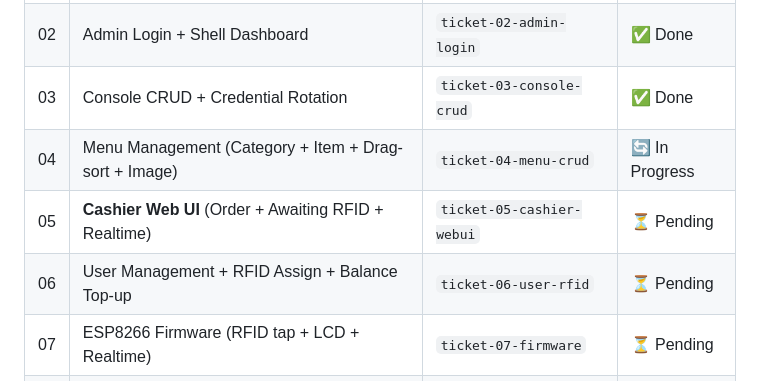
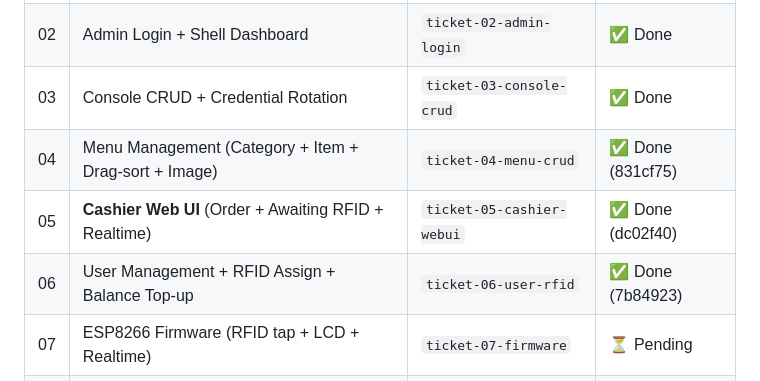
Before and after one commit to ghaniyfadhila-source/kasir-skanilan2, a Markdown page: SPEC.md, the part around the change. Drawn GitHub-style.

Commit message:
docs: tandai ticket 06 selesai di SPEC.md dan issue tracker

```diff
--- a/SPEC.md
+++ b/SPEC.md
@@ -489,9 +489,9 @@ BOOT → WIFI_CONNECT → REGISTER_DEVICE → MAIN_LOOP
 | 01 | Bootstrap Laravel 11 + Supabase + Schema | `main` | ✅ Done |
 | 02 | Admin Login + Shell Dashboard | `ticket-02-admin-login` | ✅ Done |
 | 03 | Console CRUD + Credential Rotation | `ticket-03-console-crud` | ✅ Done |
-| 04 | Menu Management (Category + Item + Drag-sort + Image) | `ticket-04-menu-crud` | 🔄 In Progress |
-| 05 | **Cashier Web UI** (Order + Awaiting RFID + Realtime) | `ticket-05-cashier-webui` | ⏳ Pending |
-| 06 | User Management + RFID Assign + Balance Top-up | `ticket-06-user-rfid` | ⏳ Pending |
+| 04 | Menu Management (Category + Item + Drag-sort + Image) | `ticket-04-menu-crud` | ✅ Done (831cf75) |
+| 05 | **Cashier Web UI** (Order + Awaiting RFID + Realtime) | `ticket-05-cashier-webui` | ✅ Done (dc02f40) |
+| 06 | User Management + RFID Assign + Balance Top-up | `ticket-06-user-rfid` | ✅ Done (7b84923) |
 | 07 | ESP8266 Firmware (RFID tap + LCD + Realtime) | `ticket-07-firmware` | ⏳ Pending |
 | 08 | Transaction API + Idempotency (Order + RFID tap) | `ticket-08-transaction-api` | ⏳ Pending |
 | 09 | Supabase Realtime Integration (3 channels) | `ticket-09-realtime` | ⏳ Pending |
```
Also changed, not shown: 1 other file.
